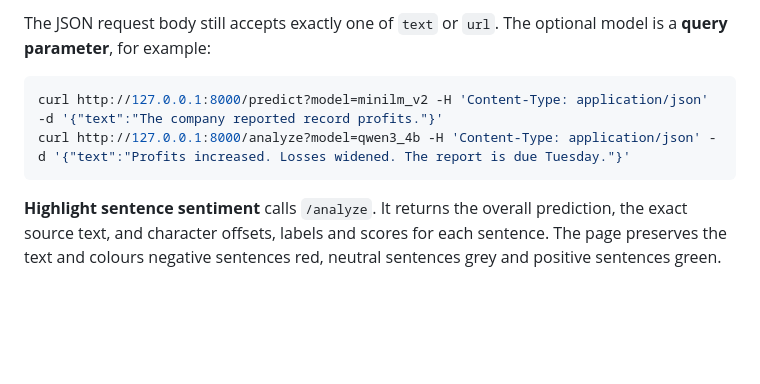
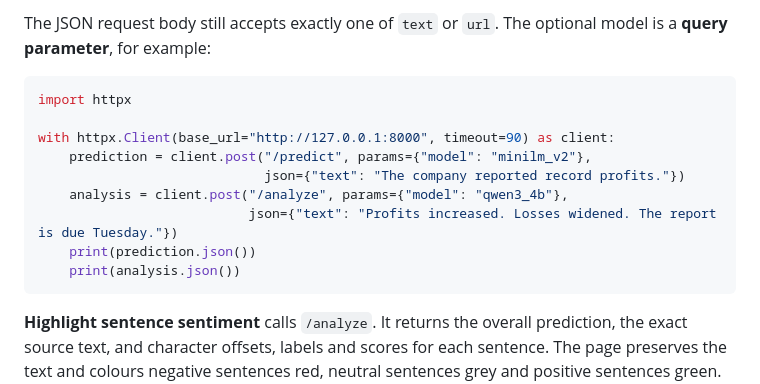
Before and after one commit to Rasvan-Teofil/ai-operations-projekt, a Markdown page: README.md, the part around the change. GitHub-like rendering; blank space fills up the shorter version.

Commit message:
Use the installed Python HTTP client in API examples

````diff
--- a/README.md
+++ b/README.md
@@ -47,9 +47,16 @@ The **Model** selector offers Qwen3 4B, MiniLM v2 and reconstructed LinearSVC v2
 
 The JSON request body still accepts exactly one of `text` or `url`. The optional model is a **query parameter**, for example:
 
-```bash
-curl http://127.0.0.1:8000/predict?model=minilm_v2 -H 'Content-Type: application/json' -d '{"text":"The company reported record profits."}'
-curl http://127.0.0.1:8000/analyze?model=qwen3_4b -H 'Content-Type: application/json' -d '{"text":"Profits increased. Losses widened. The report is due Tuesday."}'
+```python
+import httpx
+
+with httpx.Client(base_url="http://127.0.0.1:8000", timeout=90) as client:
+    prediction = client.post("/predict", params={"model": "minilm_v2"},
+                             json={"text": "The company reported record profits."})
+    analysis = client.post("/analyze", params={"model": "qwen3_4b"},
+                           json={"text": "Profits increased. Losses widened. The report is due Tuesday."})
+    print(prediction.json())
+    print(analysis.json())
 ```
 
 **Highlight sentence sentiment** calls `/analyze`. It returns the overall prediction, the exact source text, and character offsets, labels and scores for each sentence. The page preserves the text and colours negative sentences red, neutral sentences grey and positive sentences green. Hover or keyboard-focus a sentence to inspect its scores. The first **80 sentences** are classified separately; any remainder stays visible and explicitly uncoloured, with a limit notice. Full-article classification still uses the original bounded model policy.
````
